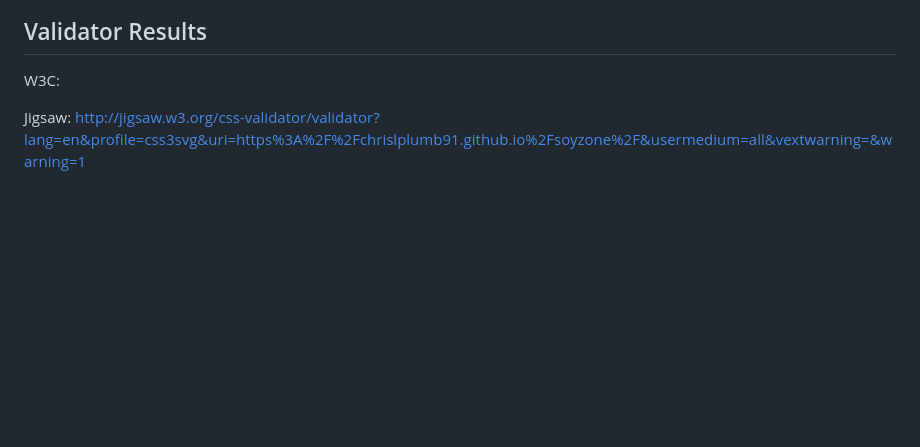
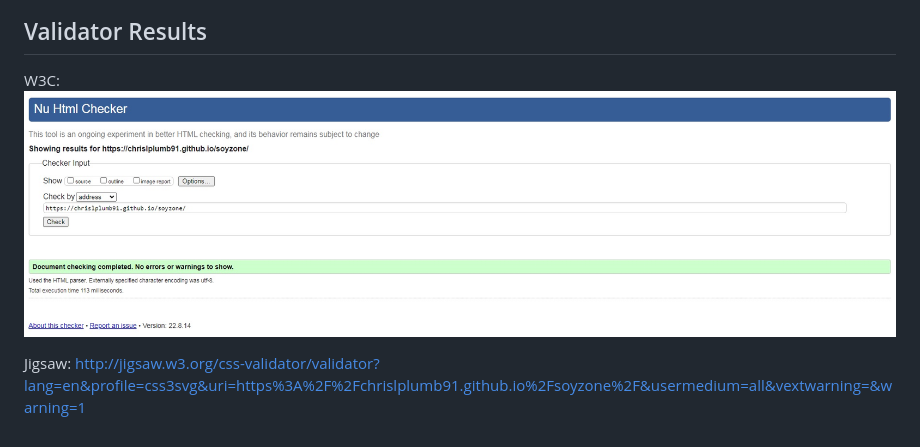
Before and after one commit to ChrisLPlumb91/soyzone, a Markdown page: TESTS.md, the part around the change. GitHub-like rendering; pictures changed too: assets/images/W3C-validator-pass.jpg (added); blank space fills up the shorter version.

Commit message:
Add screen capture of W3C HTML validator result to TESTS.md.

```diff
--- a/TESTS.md
+++ b/TESTS.md
@@ -182,5 +182,6 @@ The only issue I noticed was that the email input element seems to accept my ema
 ## Validator Results
 
 W3C:
+<img src="assets/images/W3C-validator-pass.jpg" alt="A screenshot of the W3C validator not finding any errors with my website.">
 
 Jigsaw: http://jigsaw.w3.org/css-validator/validator?lang=en&profile=css3svg&uri=https%3A%2F%2Fchrislplumb91.github.io%2Fsoyzone%2F&usermedium=all&vextwarning=&warning=1
```
